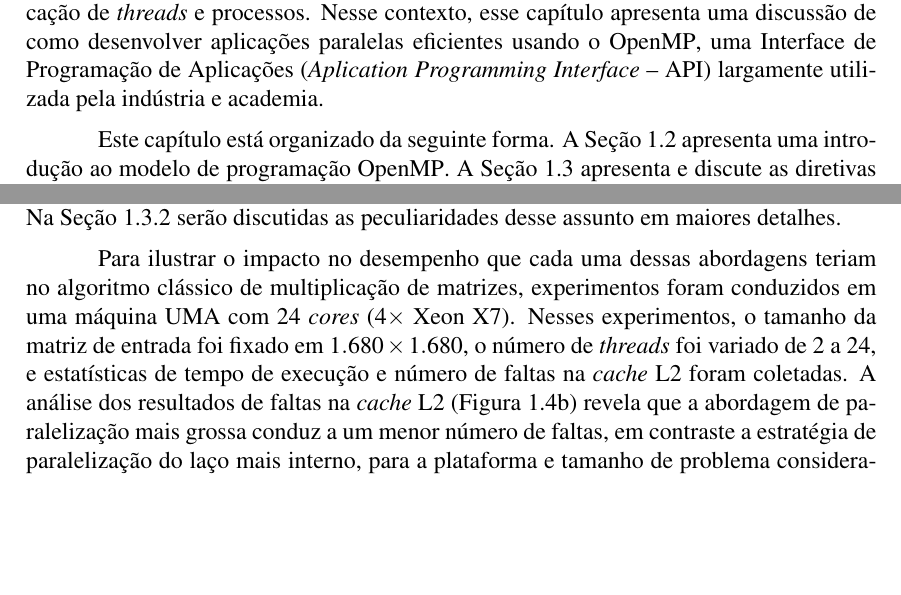
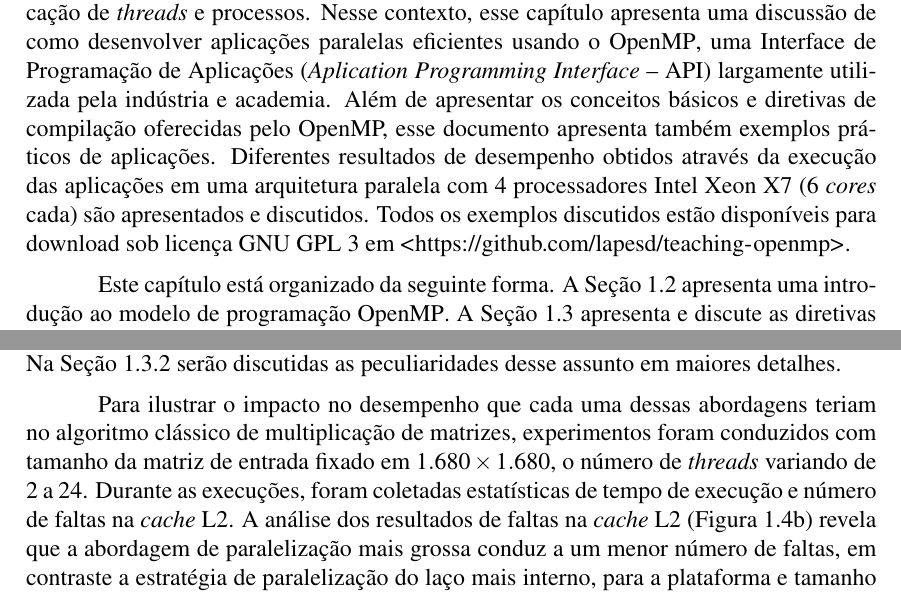
Before and after one commit to mbcastro/OpenMP-WSCAD, a LaTeX book (main.tex): two parts of pages 2 and 7 of 15, joined at a grey line, cut so that both start at the same text, the shorter picture padded with empty space. Compiled offline with pdfLaTeX.

Commit message:
introducao

```diff
--- a/main.tex
+++ b/main.tex
@@ -140,7 +140,14 @@
 	contexto, esse capítulo apresenta uma discussão de como desenvolver
 	aplicações paralelas eficientes usando o \openmp, uma Interface de
 	Programação de Aplicações (\textit{Aplication Programming Interface}
-	-- API) largamente utilizada pela indústria e academia.
+	-- API) largamente utilizada pela indústria e academia. Além de apresentar
+	os conceitos básicos e diretivas de compilação oferecidas pelo OpenMP,
+	esse documento apresenta também exemplos práticos de aplicações.
+	Diferentes resultados de desempenho obtidos através da execução
+	das aplicações em uma arquitetura paralela com 4 processadores
+	Intel Xeon X7 (6 \textit{cores} cada) são apresentados e discutidos.
+	Todos os exemplos discutidos estão disponíveis para download sob
+	licença GNU GPL 3 em \url{https://github.com/lapesd/teaching-openmp}.
 
 	Este capítulo está organizado da seguinte forma. A
 	Seção~\ref{sec:conceitos basicos} apresenta uma introdução ao modelo
@@ -470,13 +477,11 @@ struct matrix *matrix_mult(struct matrix *a, struct matrix *b)
 		% Análise de Desempenho
 		Para ilustrar o impacto no desempenho que cada uma dessas
 		abordagens teriam no algoritmo clássico de multiplicação de
-		matrizes, experimentos foram conduzidos em uma máquina UMA com
-		24 \textit{cores} ($4 \times$ Xeon X7). Nesses experimentos, o
-		tamanho da matriz de entrada foi fixado em $1.680 \times 1.680$,
-		o número de \textit{threads} foi variado de $2$ a $24$, e
-		estatísticas de tempo de execução e número de faltas na
-		\textit{cache} L2 foram coletadas.  A análise dos resultados de
-		faltas na \textit{cache} L2 (Figura \ref{figure: cache misses
+		matrizes, experimentos foram conduzidos com tamanho da matriz de
+		entrada fixado em $1.680 \times 1.680$, o número de \textit{threads}
+		variando de $2$ a $24$. Durante as execuções, foram coletadas estatísticas
+		de tempo de execução e número de faltas na \textit{cache} L2.  A análise
+		dos resultados de faltas na \textit{cache} L2 (Figura \ref{figure: cache misses
 		mm}) revela que a abordagem de paralelização mais grossa conduz
 		a um menor número de faltas, em contraste a estratégia de
 		paralelização do laço mais interno, para a plataforma e tamanho
```
Also changed, not shown: main.tex (2 more changed lines).
